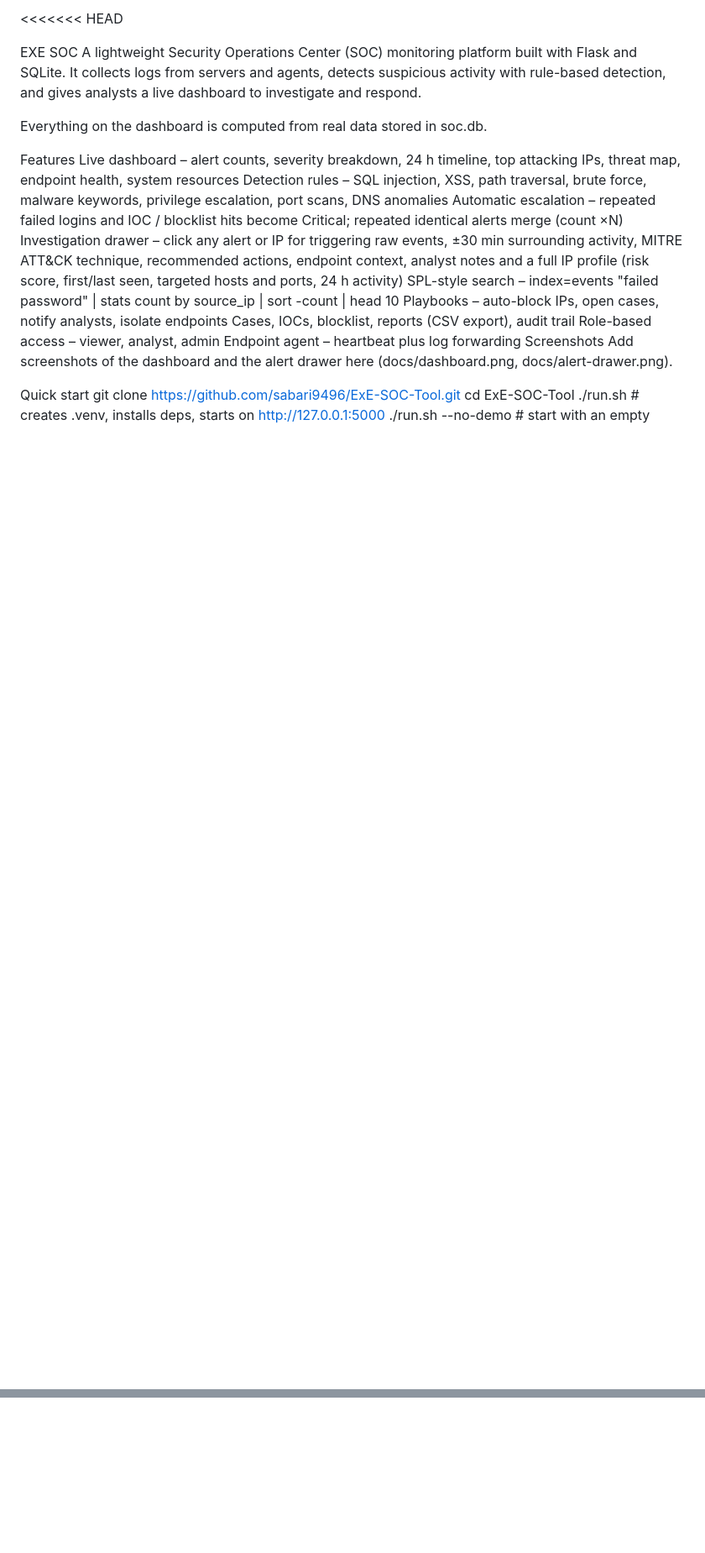
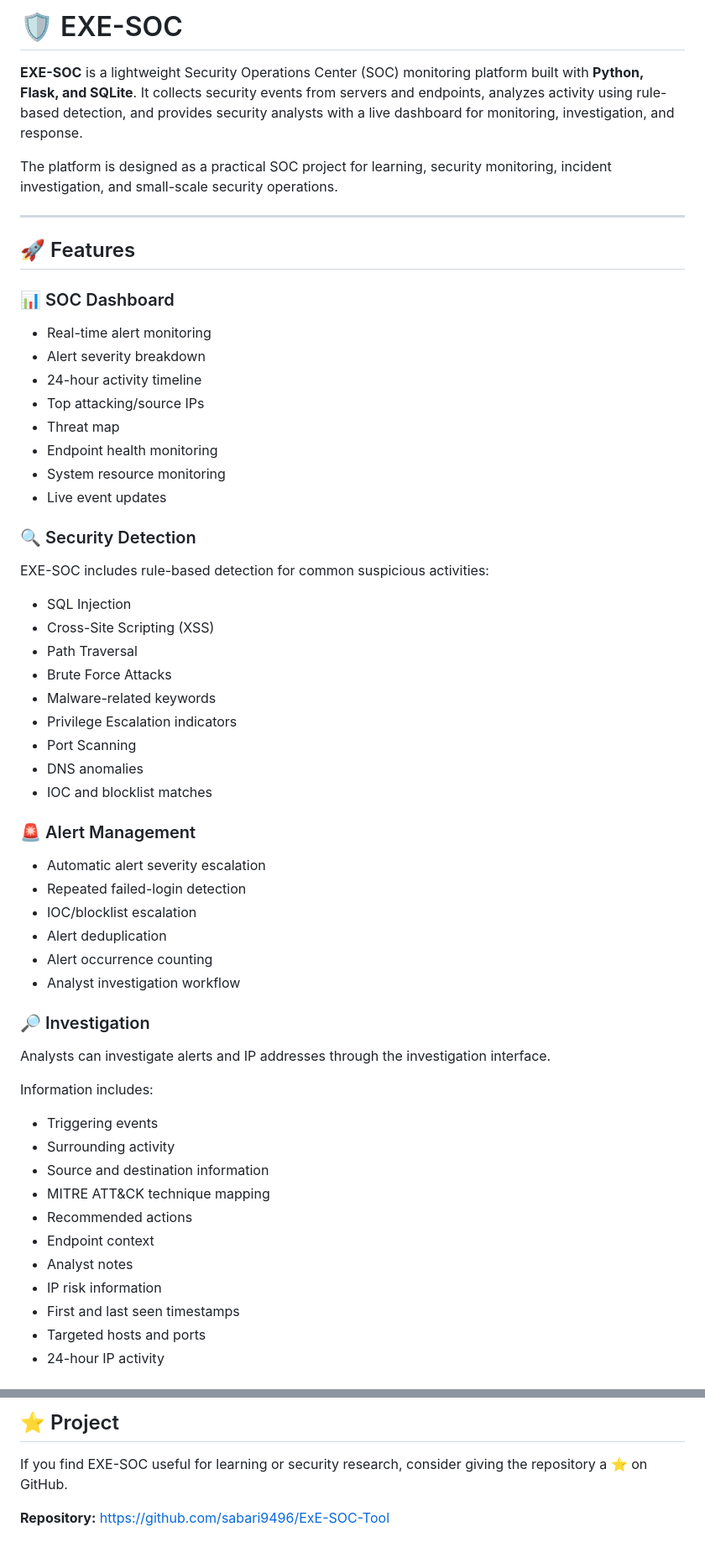
Before and after one commit to sabari9496/ExE-SOC-Tool, a Markdown page: README.md, 2 parts joined by grey strips. Shown at 84% size. GitHub-like rendering; blank space fills up the shorter version.

```diff
--- a/README.md
+++ b/README.md
@@ -1,21 +1,62 @@
-<<<<<<< HEAD
+# 🛡️ EXE-SOC
 
-EXE SOC
-A lightweight Security Operations Center (SOC) monitoring platform built with Flask and SQLite. It collects logs from servers and agents, detects suspicious activity with rule-based detection, and gives analysts a live dashboard to investigate and respond.
+**EXE-SOC** is a lightweight Security Operations Center (SOC) monitoring platform built with **Python, Flask, and SQLite**. It collects security events from servers and endpoints, analyzes activity using rule-based detection, and provides security analysts with a live dashboard for monitoring, investigation, and response.
 
-Everything on the dashboard is computed from real data stored in soc.db.
+The platform is designed as a practical SOC project for learning, security monitoring, incident investigation, and small-scale security operations.
 
-Features
-Live dashboard – alert counts, severity breakdown, 24 h timeline, top attacking IPs, threat map, endpoint health, system resources
-Detection rules – SQL injection, XSS, path traversal, brute force, malware keywords, privilege escalation, port scans, DNS anomalies
-Automatic escalation – repeated failed logins and IOC / blocklist hits become Critical; repeated identical alerts merge (count ×N)
-Investigation drawer – click any alert or IP for triggering raw events, ±30 min surrounding activity, MITRE ATT&CK technique, recommended actions, endpoint context, analyst notes and a full IP profile (risk score, first/last seen, targeted hosts and ports, 24 h activity)
-SPL-style search – index=events "failed password" | stats count by source_ip | sort -count | head 10
-Playbooks – auto-block IPs, open cases, notify analysts, isolate endpoints
-Cases, IOCs, blocklist, reports (CSV export), audit trail
-Role-based access – viewer, analyst, admin
-Endpoint agent – heartbeat plus log forwarding
-Screenshots
-Add screenshots of the dashboard and the alert drawer here (docs/dashboard.png, docs/alert-drawer.png).
+---
 
-Quick start
+## 🚀 Features
+
+### 📊 SOC Dashboard
+
+* Real-time alert monitoring
+* Alert severity breakdown
+* 24-hour activity timeline
+* Top attacking/source IPs
+* Threat map
+* Endpoint health monitoring
+* System resource monitoring
+* Live event updates
+
+### 🔍 Security Detection
+
+EXE-SOC includes rule-based detection for common suspicious activities:
+
+* SQL Injection
+* Cross-Site Scripting (XSS)
+* Path Traversal
+* Brute Force Attacks
+* Malware-related keywords
+* Privilege Escalation indicators
+* Port Scanning
+* DNS anomalies
+* IOC and blocklist matches
+
+### 🚨 Alert Management
+
+* Automatic alert severity escalation
+* Repeated failed-login detection
+* IOC/blocklist escalation
+* Alert deduplication
+* Alert occurrence counting
+* Analyst investigation workflow
+
+### 🔎 Investigation
+
+Analysts can investigate alerts and IP addresses through the investigation interface.
+
+Information includes:
+
+* Triggering events
+* Surrounding activity
+* Source and destination information
+* MITRE ATT&CK technique mapping
+* Recommended actions
+* Endpoint context
+* Analyst notes
+* IP risk information
+* First and last seen timestamps
+* Targeted hosts and ports
+* 24-hour IP activity
+
@@ -81,0 +569,6 @@ Lightweight open-source SOC monitoring platform built with Flask and SQLite. Ing
+## ⭐ Project
+
+If you find EXE-SOC useful for learning or security research, consider giving the repository a ⭐ on GitHub.
+
+**Repository:**
+https://github.com/sabari9496/ExE-SOC-Tool
```
Also changed, not shown: other parts of README.md (+494 -48 lines).
